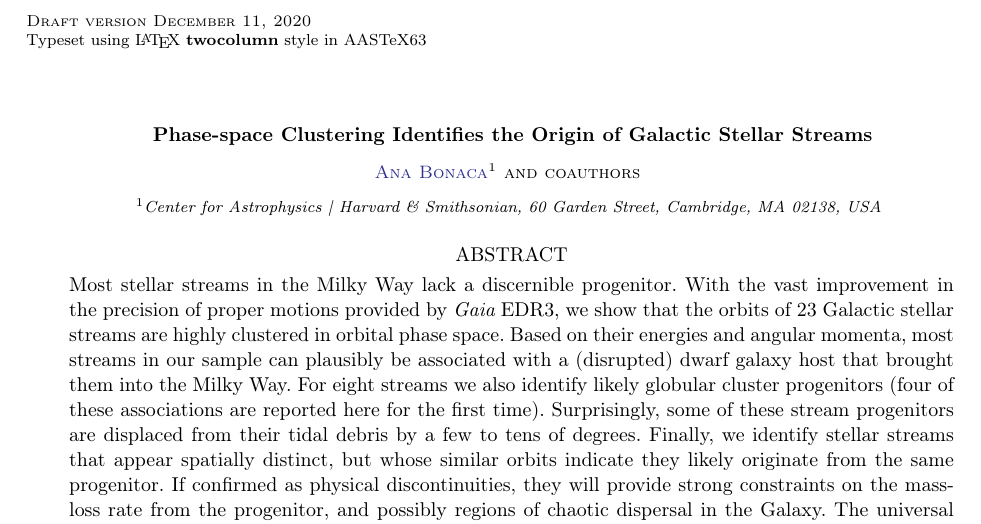
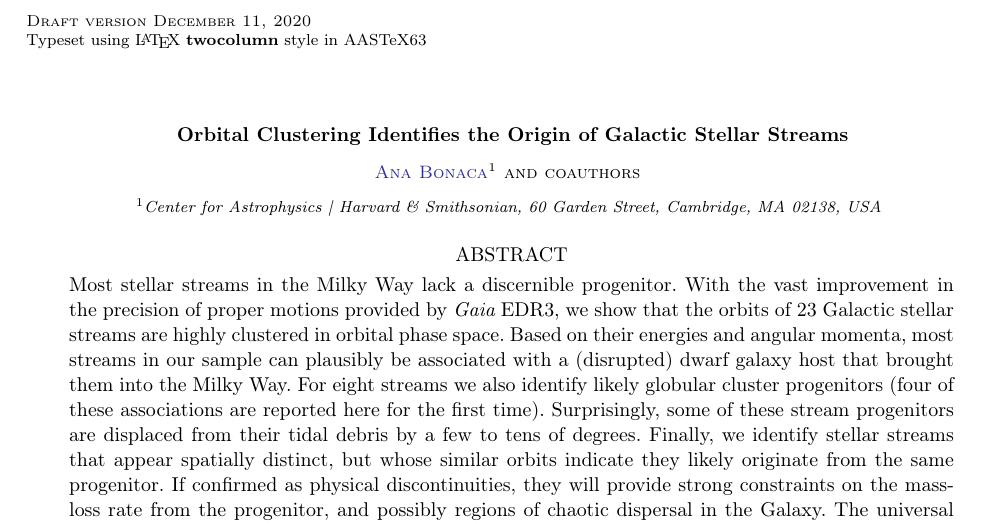
Before and after one commit to abonaca/elz_reader, a LaTeX paper (paper/elz.tex): part of page 1 of 8, cut so that both start at the same text. Compiled offline with pdfLaTeX.

Commit message:
title change

```diff
--- a/paper/elz.tex
+++ b/paper/elz.tex
@@ -37,7 +37,7 @@
 
 \begin{document}\sloppy\sloppypar\raggedbottom\frenchspacing % trust me
 
-\title{Phase-space Clustering Identifies the Origin of Galactic Stellar Streams}
+\title{Orbital Clustering Identifies the Origin of Galactic Stellar Streams}
 
 \correspondingauthor{Ana~Bonaca}
 \email{ana.bonaca@cfa.harvard.edu}
```
